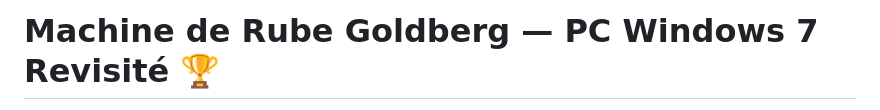
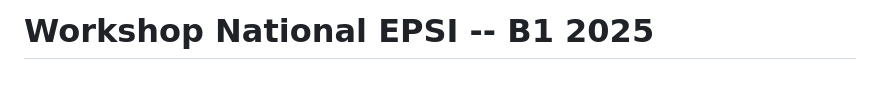
Before and after one commit to yacinehrc/B1, a Markdown page: 01 - Workshop/README.md, the part around one of its changes. Rendered like a GitHub page; blank space fills up the shorter version.

```diff
--- a/01 - Workshop/README.md
+++ b/01 - Workshop/README.md
@@ -1,3 +1,3 @@
-# Machine de Rube Goldberg — PC Windows 7 Revisité 🏆
+# Workshop National EPSI -- B1 2025
 
 <img width="945" height="2048" alt="380d1848-8b6e-403f-bcc6-20fd1112f3bd" src="https://github.com/user-attachments/assets/79e7e325-edcc-4f7f-8ba8-be2ec75f3ff8" />
```
Also changed, not shown: other parts of 01 - Workshop/README.md (+0 -1 lines).
